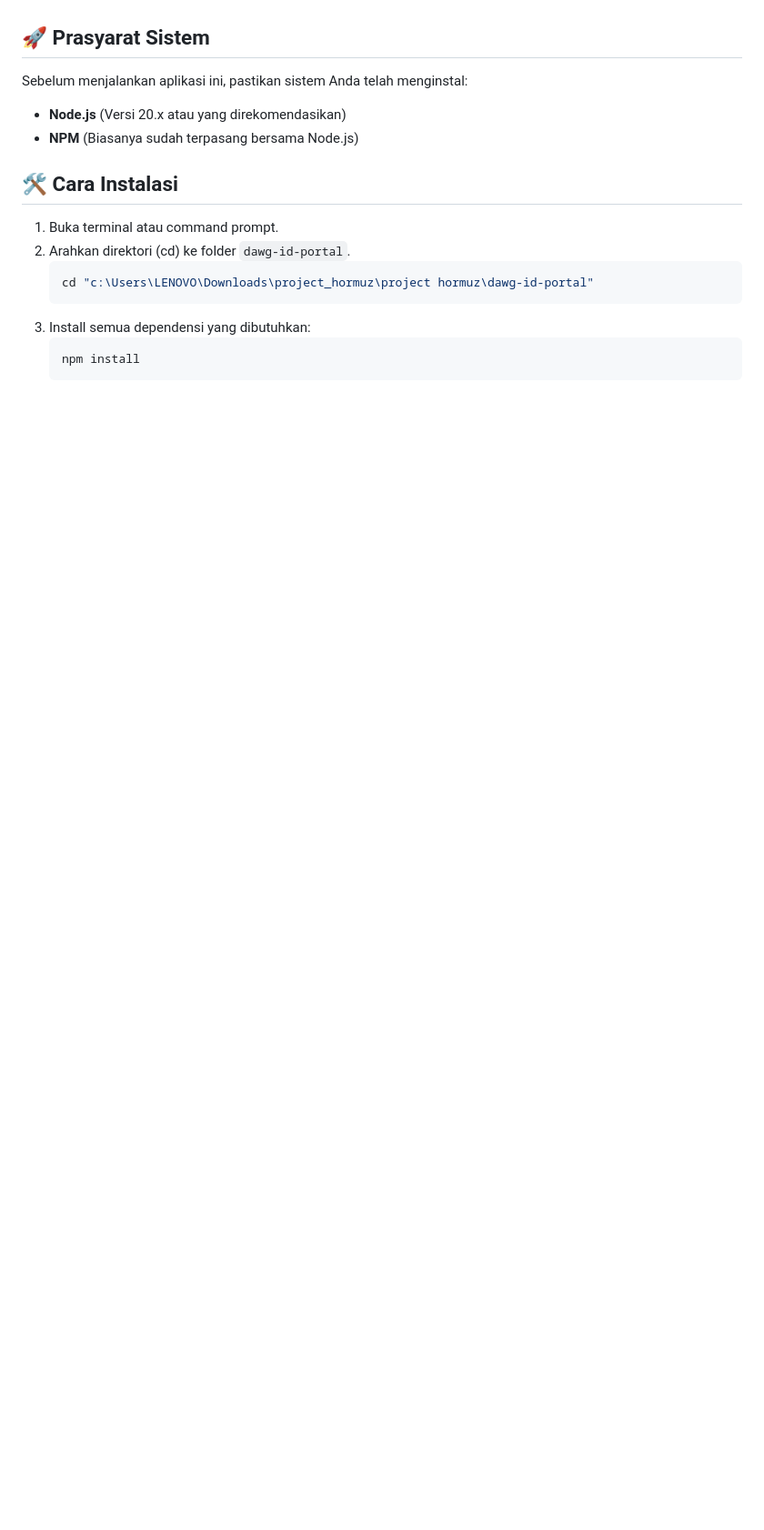
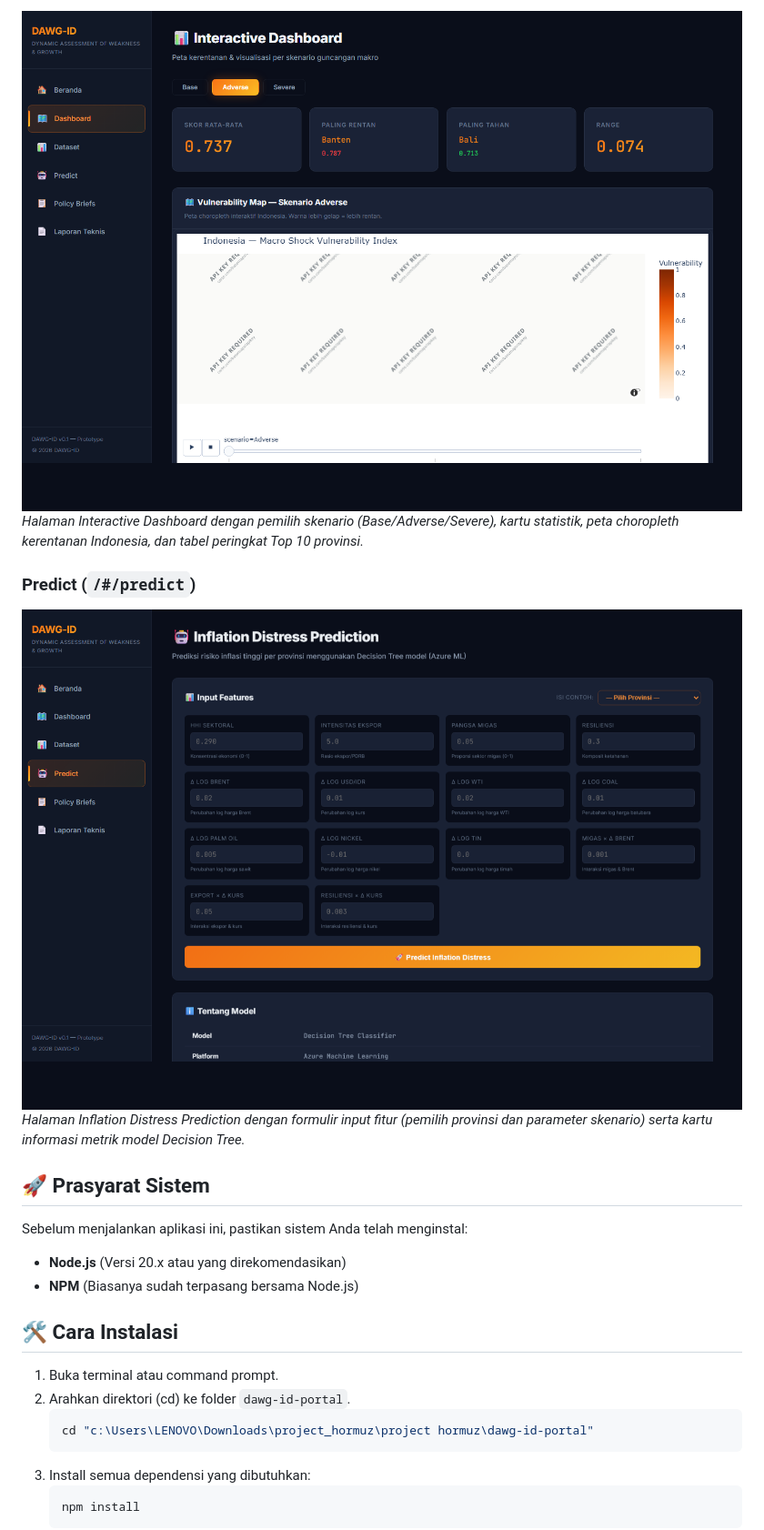
Before and after one commit to AKARandy/DAWG-ID, a Markdown page: README.md, the part around one of its changes. Shown at 91% size. Rendered like a GitHub page; pictures changed too: docs/screenshots/dashboard.png (added), docs/screenshots/predict.png (added); blank space fills up the shorter version.

Commit message:
Add screenshots of the deployed portal and live link

```diff
--- a/README.md
+++ b/README.md
@@ -12,3 +26,10 @@ Portal ini menyatukan deliverables proyek termasuk:
+![Dashboard](docs/screenshots/dashboard.png)
+_Halaman Interactive Dashboard dengan pemilih skenario (Base/Adverse/Severe), kartu statistik, peta choropleth kerentanan Indonesia, dan tabel peringkat Top 10 provinsi._
+
+### Predict (`/#/predict`)
+
+![Predict](docs/screenshots/predict.png)
+_Halaman Inflation Distress Prediction dengan formulir input fitur (pemilih provinsi dan parameter skenario) serta kartu informasi metrik model Decision Tree._
 
 ## 🚀 Prasyarat Sistem
 
```
Also changed, not shown: other parts of README.md (+14 -0 lines), docs/screenshots/home.png (added).
